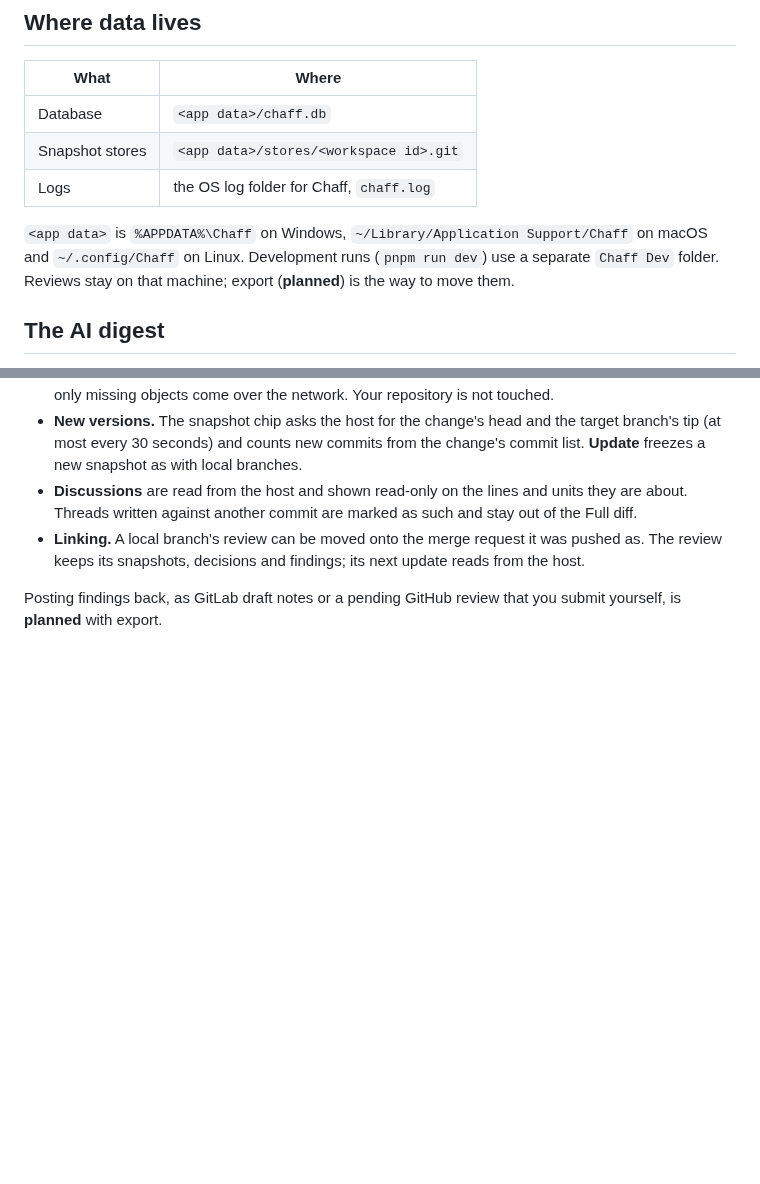
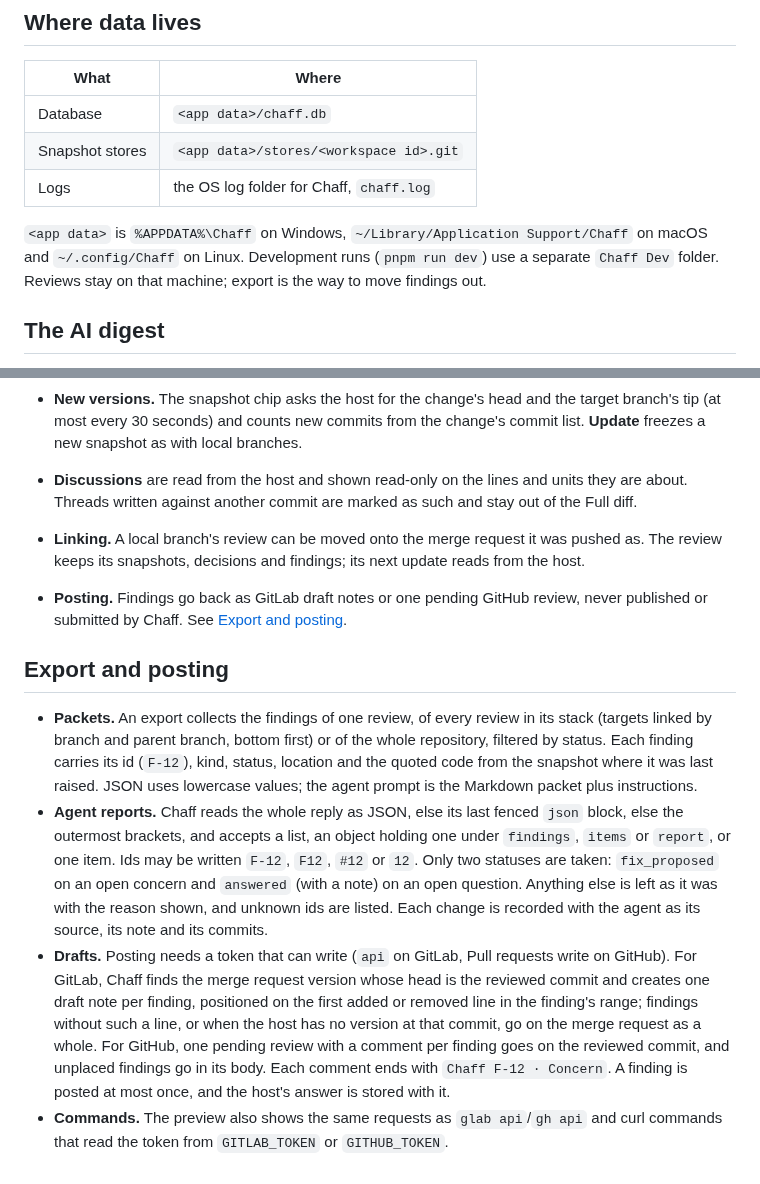
Before and after one commit to CatOfJupit3r/chaff, a Markdown page: docs/how-it-works.md, 2 parts joined by grey strips. GitHub-like rendering; blank space fills up the shorter version.

```diff
--- a/docs/how-it-works.md
+++ b/docs/how-it-works.md
@@ -111,7 +111,7 @@ Generated files, lockfiles and very large diffs stay collapsed until you ask for
 | Snapshot stores | `<app data>/stores/<workspace id>.git` |
 | Logs | the OS log folder for Chaff, `chaff.log` |
 
-`<app data>` is `%APPDATA%\Chaff` on Windows, `~/Library/Application Support/Chaff` on macOS and `~/.config/Chaff` on Linux. Development runs (`pnpm run dev`) use a separate `Chaff Dev` folder. Reviews stay on that machine; export (**planned**) is the way to move them.
+`<app data>` is `%APPDATA%\Chaff` on Windows, `~/Library/Application Support/Chaff` on macOS and `~/.config/Chaff` on Linux. Development runs (`pnpm run dev`) use a separate `Chaff Dev` folder. Reviews stay on that machine; export is the way to move findings out.
 
 ## The AI digest
 
@@ -135,4 +135,11 @@ GitLab merge requests and GitHub pull requests are read through one provider int
 - **Discussions** are read from the host and shown read-only on the lines and units they are about. Threads written against another commit are marked as such and stay out of the Full diff.
 - **Linking.** A local branch's review can be moved onto the merge request it was pushed as. The review keeps its snapshots, decisions and findings; its next update reads from the host.
 
-Posting findings back, as GitLab draft notes or a pending GitHub review that you submit yourself, is **planned** with export.
+- **Posting.** Findings go back as GitLab draft notes or one pending GitHub review, never published or submitted by Chaff. See [Export and posting](#export-and-posting).
+
+## Export and posting
+
+- **Packets.** An export collects the findings of one review, of every review in its stack (targets linked by branch and parent branch, bottom first) or of the whole repository, filtered by status. Each finding carries its id (`F-12`), kind, status, location and the quoted code from the snapshot where it was last raised. JSON uses lowercase values; the agent prompt is the Markdown packet plus instructions.
+- **Agent reports.** Chaff reads the whole reply as JSON, else its last fenced `json` block, else the outermost brackets, and accepts a list, an object holding one under `findings`, `items` or `report`, or one item. Ids may be written `F-12`, `F12`, `#12` or `12`. Only two statuses are taken: `fix_proposed` on an open concern and `answered` (with a note) on an open question. Anything else is left as it was with the reason shown, and unknown ids are listed. Each change is recorded with the agent as its source, its note and its commits.
+- **Drafts.** Posting needs a token that can write (`api` on GitLab, Pull requests write on GitHub). For GitLab, Chaff finds the merge request version whose head is the reviewed commit and creates one draft note per finding, positioned on the first added or removed line in the finding's range; findings without such a line, or when the host has no version at that commit, go on the merge request as a whole. For GitHub, one pending review with a comment per finding goes on the reviewed commit, and unplaced findings go in its body. Each comment ends with `Chaff F-12 · Concern`. A finding is posted at most once, and the host's answer is stored with it.
+- **Commands.** The preview also shows the same requests as `glab api`/`gh api` and curl commands that read the token from `GITLAB_TOKEN` or `GITHUB_TOKEN`.
```
Also changed, not shown: README.md (+27 -4 lines), docs/screenshots/export-dark.png (added), docs/screenshots/export-drafts-dark.png (added), docs/screenshots/export-drafts-light.png (added), docs/screenshots/export-light.png (added), docs/screenshots/import-result-dark.png (added), docs/screenshots/import-result-light.png (added).
